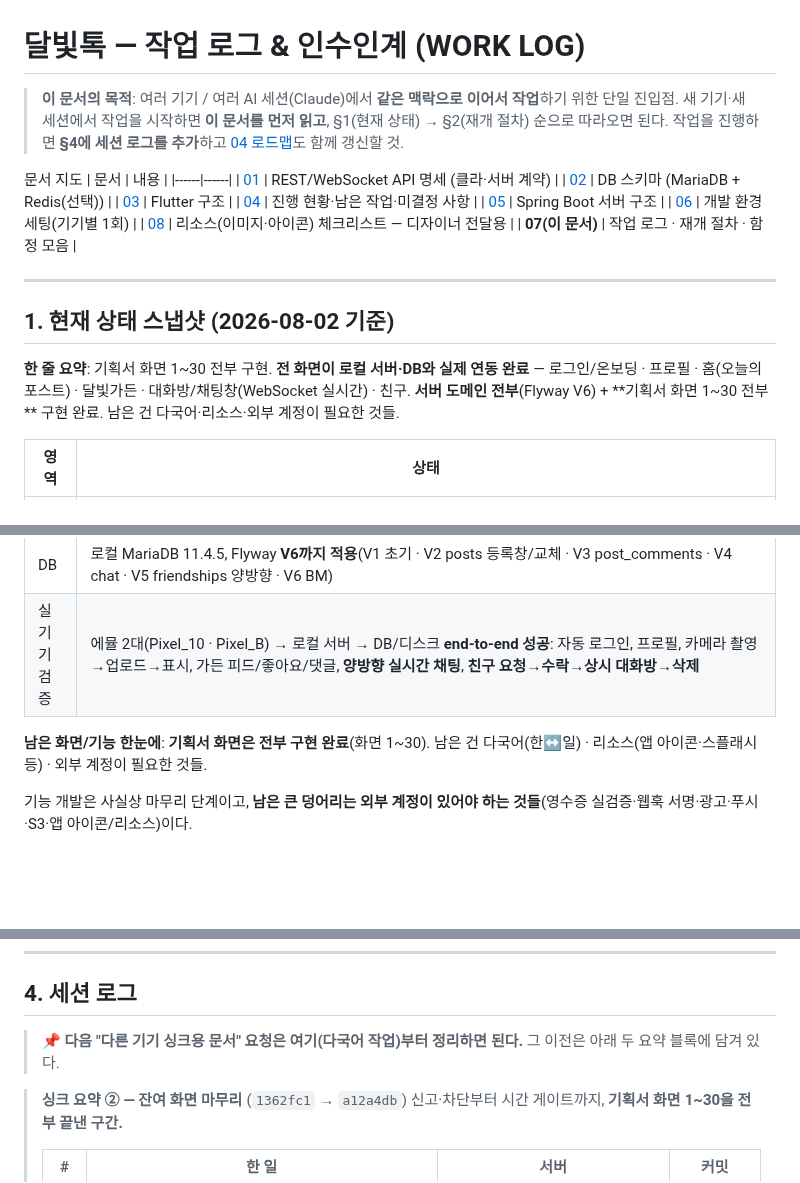
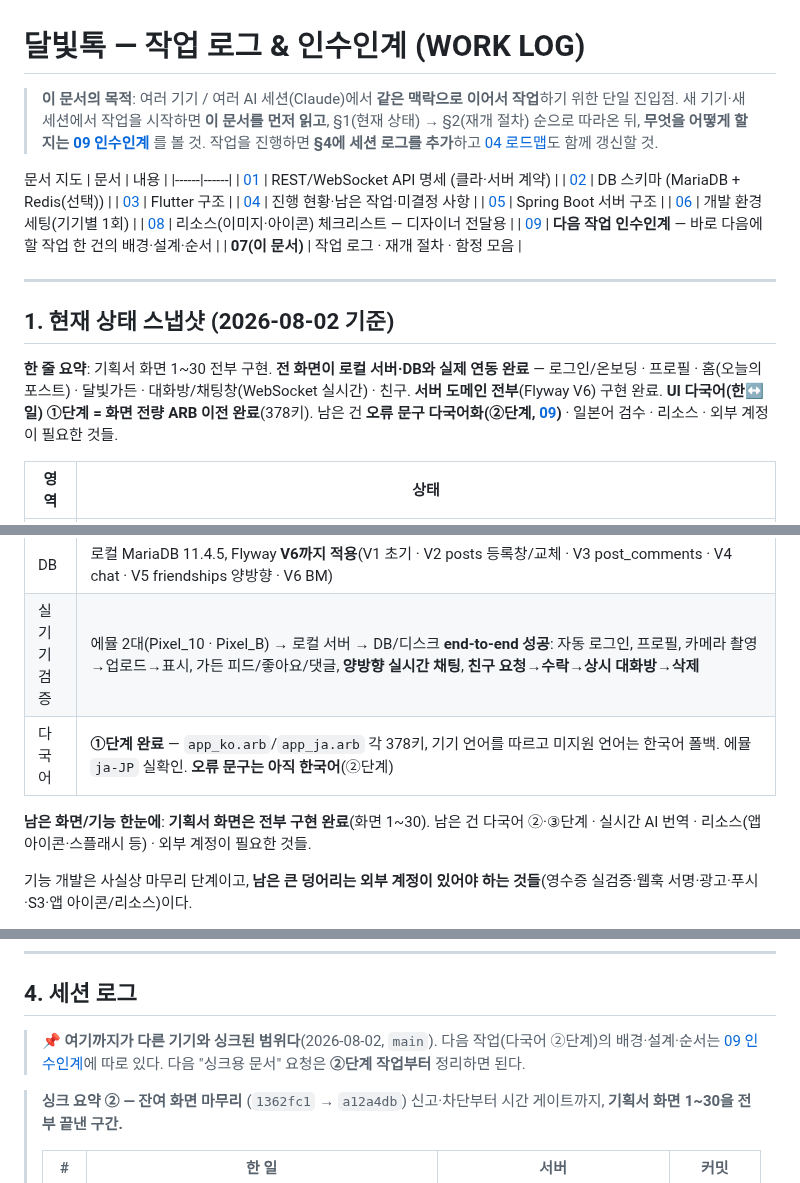
Before and after one commit to BoongLee50/project_chat, a Markdown page: docs/07-work-log.md, 3 parts joined by grey strips. Rendered like a GitHub page; blank space fills up the shorter version.

```diff
--- a/docs/07-work-log.md
+++ b/docs/07-work-log.md
@@ -1,7 +1,8 @@
 # 달빛톡 — 작업 로그 & 인수인계 (WORK LOG)
 
 > **이 문서의 목적**: 여러 기기 / 여러 AI 세션(Claude)에서 **같은 맥락으로 이어서 작업**하기 위한 단일 진입점.
-> 새 기기·새 세션에서 작업을 시작하면 **이 문서를 먼저 읽고**, §1(현재 상태) → §2(재개 절차) 순으로 따라오면 된다.
+> 새 기기·새 세션에서 작업을 시작하면 **이 문서를 먼저 읽고**, §1(현재 상태) → §2(재개 절차) 순으로 따라온 뒤,
+> **무엇을 어떻게 할지는 [09 인수인계](09-next-task-handoff.md)** 를 볼 것.
 > 작업을 진행하면 **§4에 세션 로그를 추가**하고 [04 로드맵](04-progress-and-roadmap.md)도 함께 갱신할 것.
 
 문서 지도
@@ -14,13 +15,14 @@
 | [05](05-server-structure.md) | Spring Boot 서버 구조 |
 | [06](06-dev-environment-setup.md) | 개발 환경 세팅(기기별 1회) |
 | [08](08-assets-checklist.md) | 리소스(이미지·아이콘) 체크리스트 — 디자이너 전달용 |
+| [09](09-next-task-handoff.md) | **다음 작업 인수인계** — 바로 다음에 할 작업 한 건의 배경·설계·순서 |
 | **07(이 문서)** | 작업 로그 · 재개 절차 · 함정 모음 |
 
 ---
 
 ## 1. 현재 상태 스냅샷 (2026-08-02 기준)
 
-**한 줄 요약**: 기획서 화면 1~30 전부 구현. **전 화면이 로컬 서버·DB와 실제 연동 완료** — 로그인/온보딩 · 프로필 · 홈(오늘의 포스트) · 달빛가든 · 대화방/채팅창(WebSocket 실시간) · 친구. **서버 도메인 전부**(Flyway V6) + **기획서 화면 1~30 전부** 구현 완료. 남은 건 다국어·리소스·외부 계정이 필요한 것들.
+**한 줄 요약**: 기획서 화면 1~30 전부 구현. **전 화면이 로컬 서버·DB와 실제 연동 완료** — 로그인/온보딩 · 프로필 · 홈(오늘의 포스트) · 달빛가든 · 대화방/채팅창(WebSocket 실시간) · 친구. **서버 도메인 전부**(Flyway V6) 구현 완료. **UI 다국어(한↔일) ①단계 = 화면 전량 ARB 이전 완료**(378키). 남은 건 **오류 문구 다국어화(②단계, [09](09-next-task-handoff.md))** · 일본어 검수 · 리소스 · 외부 계정이 필요한 것들.
 
 | 영역 | 상태 |
 |------|------|
@@ -30,8 +32,9 @@
 | 서버 | Spring Boot. **전 도메인 구현** — auth(mock 포함)/profile/post/garden/chat(+WebSocket)/friend/luna/store(BM)/**moderation**/scheduler |
 | DB | 로컬 MariaDB 11.4.5, Flyway **V6까지 적용**(V1 초기 · V2 posts 등록창/교체 · V3 post_comments · V4 chat · V5 friendships 양방향 · V6 BM) |
 | 실기기 검증 | 에뮬 2대(Pixel_10 · Pixel_B) → 로컬 서버 → DB/디스크 **end-to-end 성공**: 자동 로그인, 프로필, 카메라 촬영→업로드→표시, 가든 피드/좋아요/댓글, **양방향 실시간 채팅**, **친구 요청→수락→상시 대화방→삭제** |
+| 다국어 | **①단계 완료** — `app_ko.arb`/`app_ja.arb` 각 378키, 기기 언어를 따르고 미지원 언어는 한국어 폴백. 에뮬 `ja-JP` 실확인. **오류 문구는 아직 한국어**(②단계) |
 
-**남은 화면/기능 한눈에**: **기획서 화면은 전부 구현 완료**(화면 1~30). 남은 건 다국어(한↔일) · 리소스(앱 아이콘·스플래시 등) · 외부 계정이 필요한 것들.
+**남은 화면/기능 한눈에**: **기획서 화면은 전부 구현 완료**(화면 1~30). 남은 건 다국어 ②·③단계 · 실시간 AI 번역 · 리소스(앱 아이콘·스플래시 등) · 외부 계정이 필요한 것들.
 
 기능 개발은 사실상 마무리 단계이고, **남은 큰 덩어리는 외부 계정이 있어야 하는 것들**(영수증 실검증·웹훅 서명·광고·푸시·S3·앱 아이콘/리소스)이다.
 
@@ -189,8 +211,9 @@ flutter build apk --debug --dart-define=API_BASE_URL=http://<PC의 LAN IP>:8080
 
 ## 4. 세션 로그
 
-> 📌 **다음 "다른 기기 싱크용 문서" 요청은 여기(다국어 작업)부터 정리하면 된다.**
-> 그 이전은 아래 두 요약 블록에 담겨 있다.
+> 📌 **여기까지가 다른 기기와 싱크된 범위다**(2026-08-02, `main`).
+> 다음 작업(다국어 ②단계)의 배경·설계·순서는 [09 인수인계](09-next-task-handoff.md)에 따로 있다.
+> 다음 "싱크용 문서" 요청은 **②단계 작업부터** 정리하면 된다.
 
 > **싱크 요약 ② — 잔여 화면 마무리** (`1362fc1` → `a12a4db`)
 > 신고·차단부터 시간 게이트까지, **기획서 화면 1~30을 전부 끝낸 구간.**
```
Also changed, not shown: other parts of docs/07-work-log.md (+19 -0 lines), docs/04-progress-and-roadmap.md (+3 -2 lines), docs/09-next-task-handoff.md (added, +245 -0 lines).
